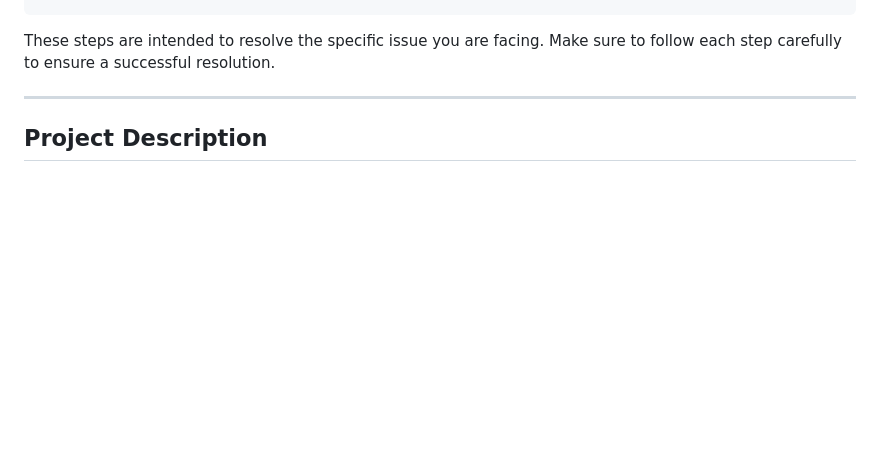
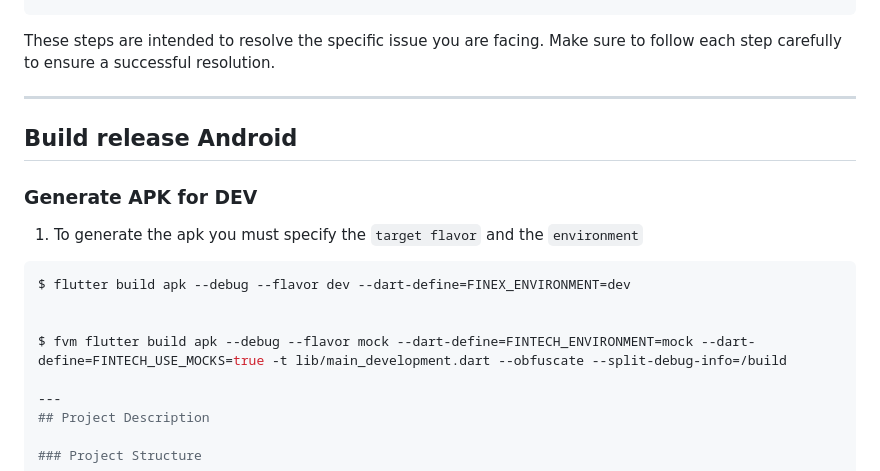
Before and after one commit to MemoSayan/fintech_test, a Markdown page: README.md, the part around the change. Drawn GitHub-style; blank space fills up the shorter version.

Commit message:
build
add command for generate apk

````diff
--- a/README.md
+++ b/README.md
@@ -73,12 +73,20 @@ $ flutter clean
 
 These steps are intended to resolve the specific issue you are facing. Make sure to follow each step carefully to ensure a successful resolution.
 
+ ---
+
+## Build release Android
+
+### Generate APK for DEV
+
+1. To generate the apk you must specify the `target flavor` and the `environment`
+```sh
+$ flutter build apk --debug --flavor dev --dart-define=FINEX_ENVIRONMENT=dev
 
 
+$ fvm flutter build apk --debug --flavor mock --dart-define=FINTECH_ENVIRONMENT=mock --dart-define=FINTECH_USE_MOCKS=true -t lib/main_development.dart --obfuscate --split-debug-info=/build
 
 ---
-
-
 ## Project Description
 
 ### Project Structure
````
